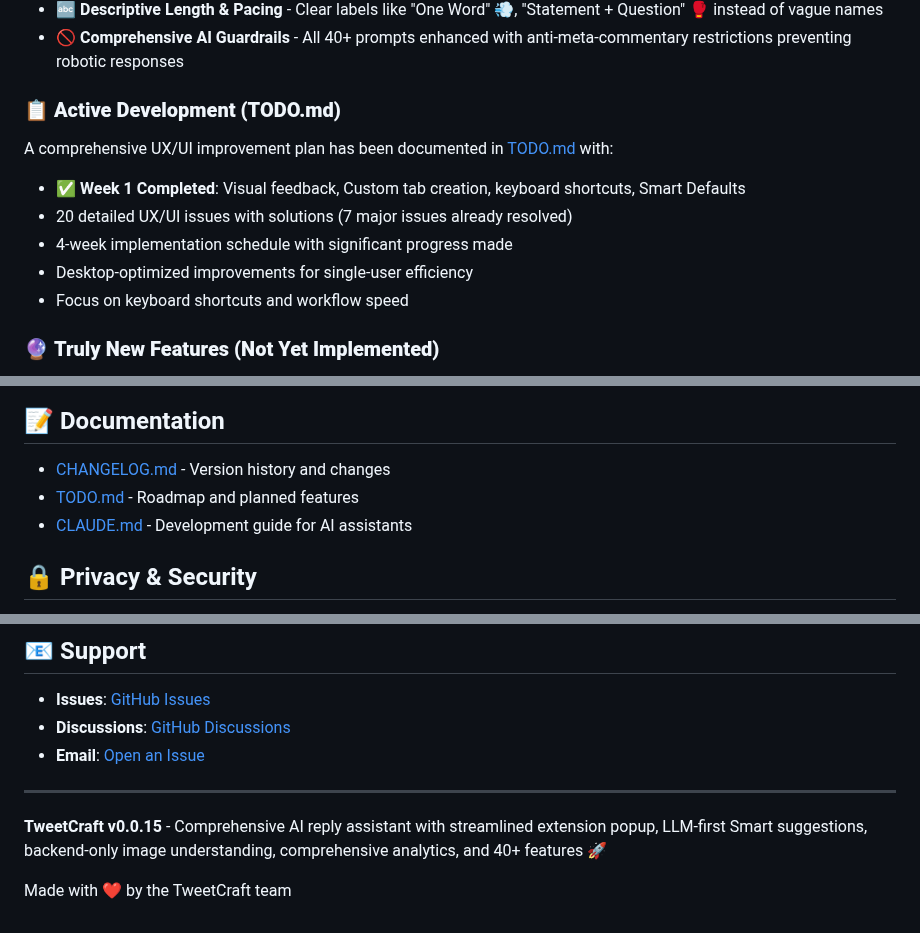
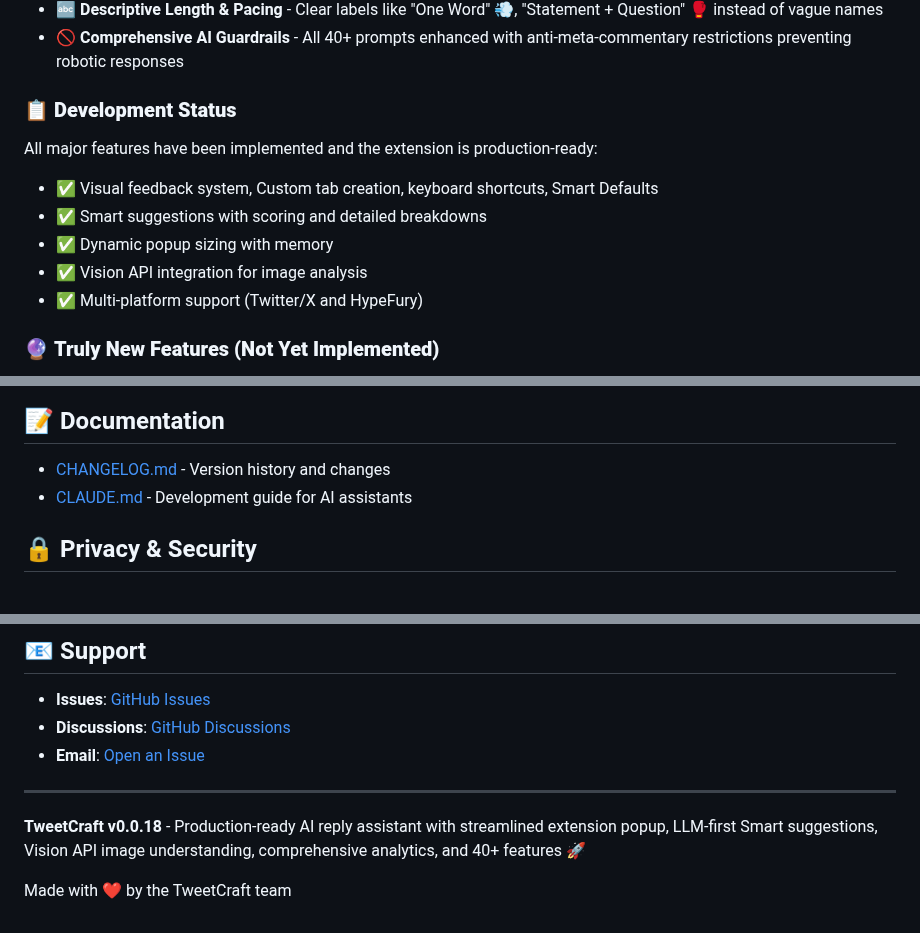
Before and after one commit to gramanoid/tweetcraft, a Markdown page: README.md, 3 parts joined by grey strips. Drawn GitHub-style.

```diff
--- a/README.md
+++ b/README.md
@@ -122,13 +122,13 @@
 - **🔤 Descriptive Length & Pacing** - Clear labels like "One Word" 💨, "Statement + Question" 🥊 instead of vague names
 - **🚫 Comprehensive AI Guardrails** - All 40+ prompts enhanced with anti-meta-commentary restrictions preventing robotic responses
 
-### 📋 **Active Development (TODO.md)**
-A comprehensive UX/UI improvement plan has been documented in [TODO.md](TODO.md) with:
-- ✅ **Week 1 Completed**: Visual feedback, Custom tab creation, keyboard shortcuts, Smart Defaults
-- 20 detailed UX/UI issues with solutions (7 major issues already resolved)
-- 4-week implementation schedule with significant progress made
-- Desktop-optimized improvements for single-user efficiency
-- Focus on keyboard shortcuts and workflow speed
+### 📋 **Development Status**
+All major features have been implemented and the extension is production-ready:
+- ✅ Visual feedback system, Custom tab creation, keyboard shortcuts, Smart Defaults
+- ✅ Smart suggestions with scoring and detailed breakdowns
+- ✅ Dynamic popup sizing with memory
+- ✅ Vision API integration for image analysis
+- ✅ Multi-platform support (Twitter/X and HypeFury)
 
 ### 🔮 **Truly New Features (Not Yet Implemented)**
 - **📝 Thread Composer** - Multi-tweet thread creation with auto-numbering (NOT IMPLEMENTED)
@@ -348,7 +348,6 @@ Contributions are welcome! Please read our [Contributing Guide](CONTRIBUTING.md)
 ## 📝 Documentation
 
 - [CHANGELOG.md](CHANGELOG.md) - Version history and changes
-- [TODO.md](TODO.md) - Roadmap and planned features
 - [CLAUDE.md](CLAUDE.md) - Development guide for AI assistants
 
 ## 🔒 Privacy & Security
@@ -377,6 +376,6 @@ This project is licensed under the MIT License - see the [LICENSE](LICENSE) file
 
 ---
 
-**TweetCraft v0.0.15** - Comprehensive AI reply assistant with streamlined extension popup, LLM-first Smart suggestions, backend-only image understanding, comprehensive analytics, and 40+ features 🚀
+**TweetCraft v0.0.18** - Production-ready AI reply assistant with streamlined extension popup, LLM-first Smart suggestions, Vision API image understanding, comprehensive analytics, and 40+ features 🚀
 
 Made with ❤️ by the TweetCraft team
```
Also changed, not shown: CLAUDE.md (+14 -1 lines), TODO.md (deleted, +0 -104 lines).
